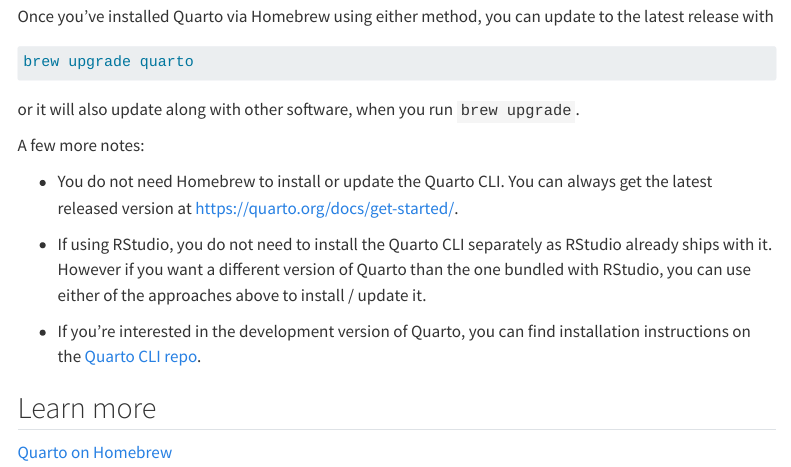
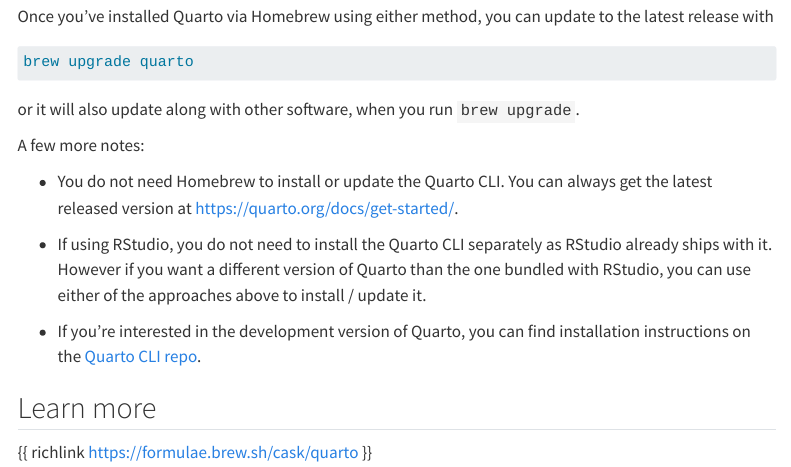
Before and after one commit to ivansaul/quarto-webpage-template, a Quarto document (posts/quarto/mac/installation.qmd): the page in a window 1100 px wide, from 610 px down. Rendered offline with R 4.5, knitr and Pandoc in place of Quarto, with nearby package versions; menus at the side of the page are left out.

Commit message:
Update installation.qmd

```diff
--- a/posts/quarto/mac/installation.qmd
+++ b/posts/quarto/mac/installation.qmd
@@ -48,4 +48,4 @@
 
 ## Learn more
 
-[Quarto on Homebrew](https://formulae.brew.sh/cask/quarto)
+{{ richlink https://formulae.brew.sh/cask/quarto }}
```
